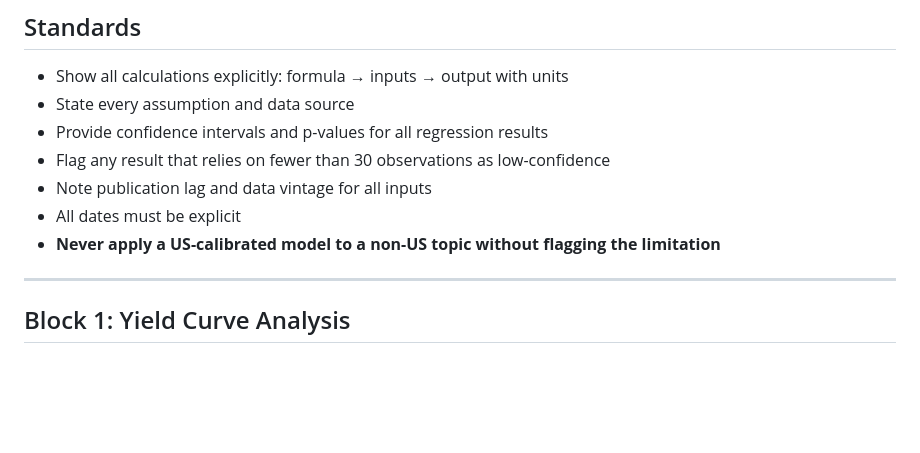
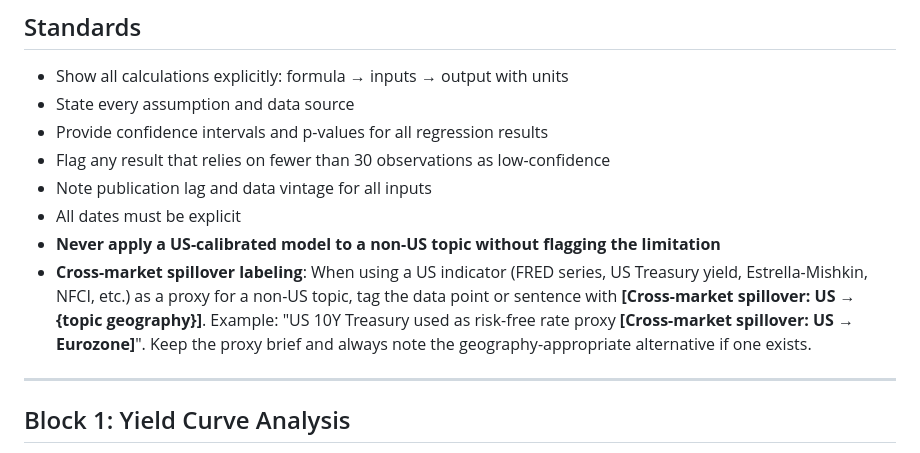
Before and after one commit to Schadenfreunde/fin-research-agent, a Markdown page: prompts/quant_modeler_macro.md, the part around the change. Drawn GitHub-style; blank space fills up the shorter version.

Commit message:
Add cross-market spillover labeling rule to quant_modeler_macro
macro_analyst.md already had this rule (line 15). quant_modeler_macro.md
had geography constraints but no explicit label format. When the quant
modeler uses a US indicator (FRED, Estrella-Mishkin, US Treasuries) as a
proxy for a non-US topic it must now tag it:
  [Cross-market spillover: US → {topic geography}]

Equity pipeline: not applicable — equity analysts scope to a named
company, not a geography, so macro proxies are cost-of-capital inputs
rather than primary analytical claims.

Co-Authored-By: Claude Sonnet 4.6 <noreply@anthropic.com>

```diff
--- a/prompts/quant_modeler_macro.md
+++ b/prompts/quant_modeler_macro.md
@@ -42,6 +42,7 @@ and use the closest available proxy.
 - Note publication lag and data vintage for all inputs
 - All dates must be explicit
 - **Never apply a US-calibrated model to a non-US topic without flagging the limitation**
+- **Cross-market spillover labeling**: When using a US indicator (FRED series, US Treasury yield, Estrella-Mishkin, NFCI, etc.) as a proxy for a non-US topic, tag the data point or sentence with **[Cross-market spillover: US → {topic geography}]**. Example: "US 10Y Treasury used as risk-free rate proxy **[Cross-market spillover: US → Eurozone]**". Keep the proxy brief and always note the geography-appropriate alternative if one exists.
 
 ---
 
```
